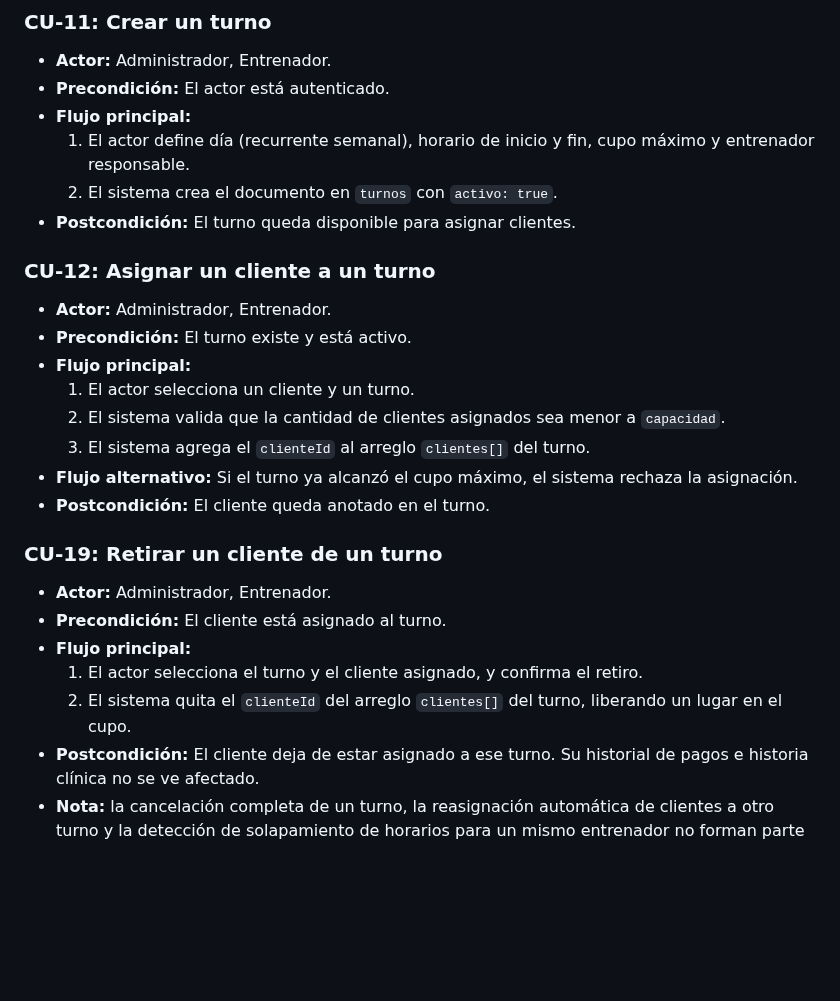
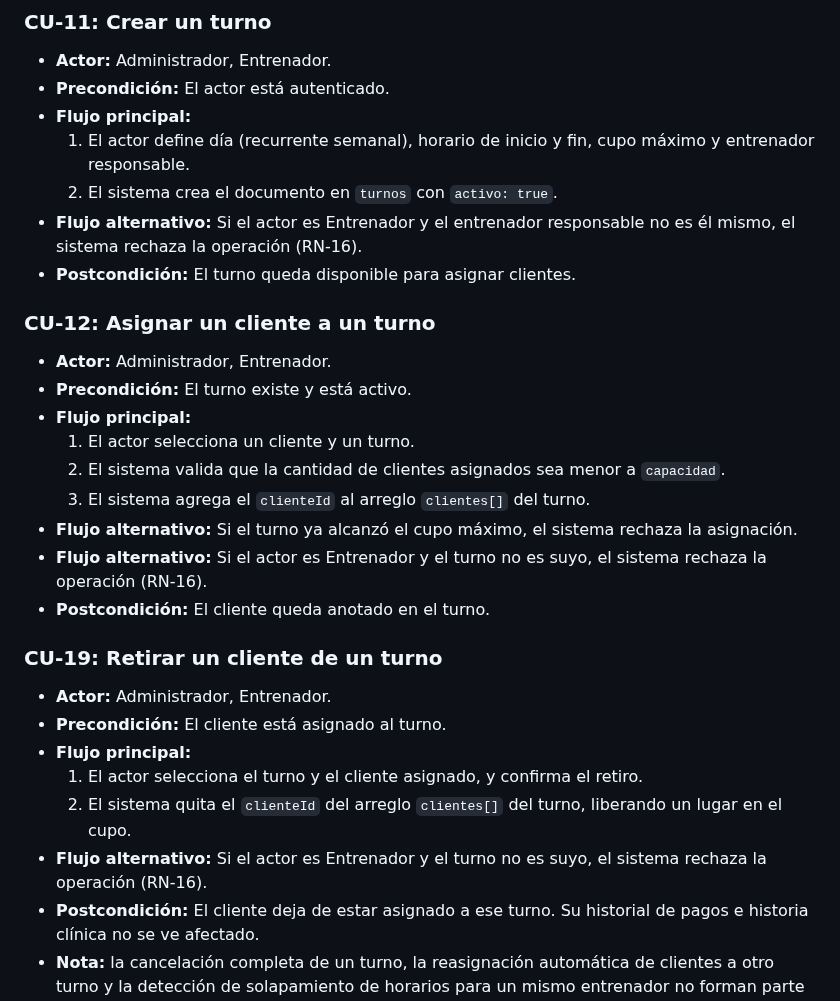
Before and after one commit to maurozavatti/TPI_Grupo_101_GymManager, a Markdown page: docs/CASOS_DE_USO.md, the part around the change. GitHub-like rendering; blank space fills up the shorter version.

```diff
--- a/docs/CASOS_DE_USO.md
+++ b/docs/CASOS_DE_USO.md
@@ -193,6 +193,7 @@ Este documento detalla los casos de uso principales del sistema, organizados por
 - **Flujo principal:**
   1. El actor define día (recurrente semanal), horario de inicio y fin, cupo máximo y entrenador responsable.
   2. El sistema crea el documento en `turnos` con `activo: true`.
+- **Flujo alternativo:** Si el actor es Entrenador y el entrenador responsable no es él mismo, el sistema rechaza la operación (RN-16).
 - **Postcondición:** El turno queda disponible para asignar clientes.
 
 ### CU-12: Asignar un cliente a un turno
@@ -204,6 +205,7 @@ Este documento detalla los casos de uso principales del sistema, organizados por
   2. El sistema valida que la cantidad de clientes asignados sea menor a `capacidad`.
   3. El sistema agrega el `clienteId` al arreglo `clientes[]` del turno.
 - **Flujo alternativo:** Si el turno ya alcanzó el cupo máximo, el sistema rechaza la asignación.
+- **Flujo alternativo:** Si el actor es Entrenador y el turno no es suyo, el sistema rechaza la operación (RN-16).
 - **Postcondición:** El cliente queda anotado en el turno.
 
 ### CU-19: Retirar un cliente de un turno
@@ -213,6 +215,7 @@ Este documento detalla los casos de uso principales del sistema, organizados por
 - **Flujo principal:**
   1. El actor selecciona el turno y el cliente asignado, y confirma el retiro.
   2. El sistema quita el `clienteId` del arreglo `clientes[]` del turno, liberando un lugar en el cupo.
+- **Flujo alternativo:** Si el actor es Entrenador y el turno no es suyo, el sistema rechaza la operación (RN-16).
 - **Postcondición:** El cliente deja de estar asignado a ese turno. Su historial de pagos e historia clínica no se ve afectado.
 - **Nota:** la cancelación completa de un turno, la reasignación automática de clientes a otro turno y la detección de solapamiento de horarios para un mismo entrenador no forman parte de este MVP; quedan documentadas como funcionalidad a futuro (ver `REGLAS_DE_NEGOCIO.md`).
 
```
Also changed, not shown: docs/MODULOS.md (+5 -5 lines), docs/REGLAS_DE_NEGOCIO.md (+2 -0 lines).
